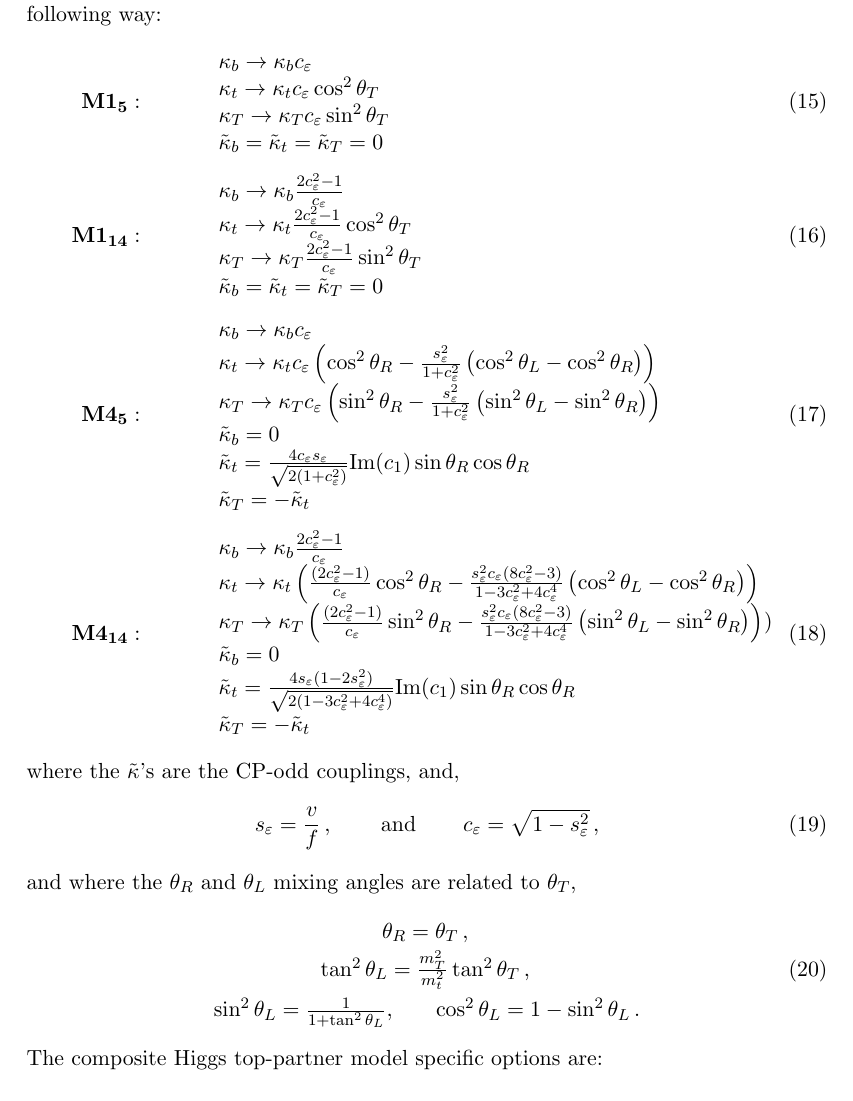
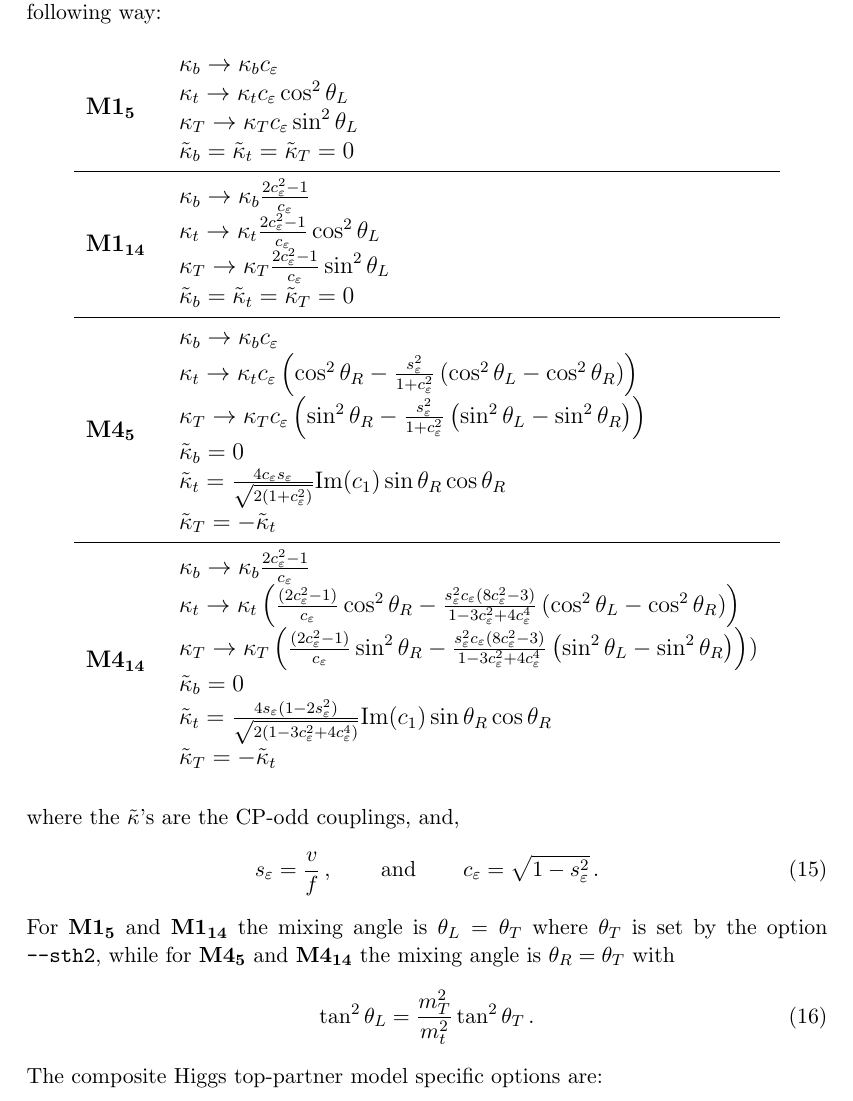
Before and after one commit to alexander-lind/H1jet, a LaTeX document (tex/h1jet.tex): part of page 9 of 26, cut so that both start at the same text. Compiled offline with pdfLaTeX.

Commit message:
Few changes to manual

```diff
--- a/tex/h1jet.tex
+++ b/tex/h1jet.tex
@@ -5,7 +5,7 @@
 \usepackage{a4wide}
 
 \usepackage[dvipsnames]{xcolor}
-\usepackage{listings,enumitem,calc,hyperref,caption,mmacells}
+\usepackage{listings,enumitem,calc,hyperref,caption,mmacells,array,booktabs}
 \lstset{basicstyle=\small\ttfamily,breaklines=true,breakatwhitespace=true}
 \allowdisplaybreaks
 
@@ -450,46 +450,48 @@ The top-partner specific options are:
         $\textbf{M1}_{\textbf{14}}$, $\textbf{M4}_{\textbf{5}}$, and
         $\textbf{M4}_{\textbf{14}}$, which modify the Yukawa
         coupling factors in the following way:
-\begin{eqnarray}
-	\textbf{M1}_{\textbf{5}}: && \hspace{5mm} \begin{array}{l}
+\begin{table}[h]
+	\centering
+	\begin{tabular}{ll}
+		%\hline
+		$\textbf{M1}_{\textbf{5}}$ & $\displaystyle\begin{array}{l}
 		\kappa_b \rightarrow \kappa_b c_\varepsilon \\
-		\kappa_t \rightarrow \kappa_t c_\varepsilon \cos^2 \theta_T \\
-		\kappa_T \rightarrow \kappa_T c_\varepsilon \sin^2 \theta_T \\
+		\kappa_t \rightarrow \kappa_t c_\varepsilon \cos^2 \theta_L \\
+		\kappa_T \rightarrow \kappa_T c_\varepsilon \sin^2 \theta_L \\
 		\tilde{\kappa}_b = \tilde{\kappa}_t = \tilde{\kappa}_T = 0
-	\end{array} \\ \nonumber \\
-	\textbf{M1}_{\textbf{14}}: && \hspace{5mm} \begin{array}{l}
+	\end{array}$ \\ \midrule
+		$\textbf{M1}_{\textbf{14}}$ & $\displaystyle\begin{array}{l}
 		\kappa_b \rightarrow \kappa_b \frac{2 c_\varepsilon^2 - 1}{c_\varepsilon} \\
-		\kappa_t \rightarrow \kappa_t \frac{2 c_\varepsilon^2 - 1}{c_\varepsilon} \cos^2\theta_T  \\
-		\kappa_T \rightarrow \kappa_T \frac{2 c_\varepsilon^2 - 1}{c_\varepsilon} \sin^2\theta_T  \\
+		\kappa_t \rightarrow \kappa_t \frac{2 c_\varepsilon^2 - 1}{c_\varepsilon} \cos^2\theta_L  \\
+		\kappa_T \rightarrow \kappa_T \frac{2 c_\varepsilon^2 - 1}{c_\varepsilon} \sin^2\theta_L  \\
 		\tilde{\kappa}_b = \tilde{\kappa}_t = \tilde{\kappa}_T = 0
-	\end{array} \\ \nonumber \\
-	\textbf{M4}_{\textbf{5}}: && \hspace{5mm} \begin{array}{l}
+	\end{array}$ \\ \midrule
+		$\textbf{M4}_{\textbf{5}}$ & $\displaystyle\begin{array}{l}
 		\kappa_b \rightarrow \kappa_b c_\varepsilon \\
 		\kappa_t \rightarrow \kappa_t c_\varepsilon \left ( \cos^2\theta_R - \frac{s_\varepsilon^2}{1 + c_\varepsilon^2} \left ( \cos^2\theta_L - \cos^2\theta_R \right ) \right ) \\
 		\kappa_T \rightarrow \kappa_T c_\varepsilon \left ( \sin^2\theta_R - \frac{s_\varepsilon^2}{1 + c_\varepsilon^2} \left ( \sin^2\theta_L - \sin^2\theta_R \right ) \right ) \\
 		\tilde{\kappa}_b = 0 \\
 		\tilde{\kappa}_t = \frac{4 c_\varepsilon s_\varepsilon}{\sqrt{2(1 + c_\varepsilon^2)}} \text{Im}(c_1) \sin\theta_R \cos\theta_R \\
 		\tilde{\kappa}_T = -\tilde{\kappa}_t
-	\end{array} \\ \nonumber \\
-	\textbf{M4}_{\textbf{14}}: && \hspace{5mm} \begin{array}{l}
+	\end{array}$ \\ \midrule
+		$\textbf{M4}_{\textbf{14}}$ & $\displaystyle\begin{array}{l}
 		\kappa_b \rightarrow \kappa_b \frac{2 c_\varepsilon^2 - 1}{c_\varepsilon} \\
 		\kappa_t \rightarrow \kappa_t \left ( \frac{(2 c_\varepsilon^2 - 1)}{c_\varepsilon} \cos^2\theta_R - \frac{s_\varepsilon^2 c_\varepsilon (8 c_\varepsilon^2 - 3)}{1 - 3 c_\varepsilon^2 + 4 c_\varepsilon^4} \left ( \cos^2\theta_L - \cos^2\theta_R \right ) \right ) \\
 		\kappa_T \rightarrow \kappa_T \left ( \frac{(2 c_\varepsilon^2 - 1)}{c_\varepsilon} \sin^2\theta_R - \frac{s_\varepsilon^2 c_\varepsilon (8 c_\varepsilon^2 - 3)}{1 - 3 c_\varepsilon^2 + 4 c_\varepsilon^4} \left ( \sin^2\theta_L - \sin^2\theta_R \right ) \right )) \\
 		\tilde{\kappa}_b = 0 \\
 		\tilde{\kappa}_t = \frac{4 s_\varepsilon (1 - 2 s_\varepsilon^2)}{\sqrt{2(1 - 3 c_\varepsilon^2 + 4 c_\varepsilon^4)}} \text{Im}(c_1) \sin\theta_R \cos\theta_R \\
 		\tilde{\kappa}_T = -\tilde{\kappa}_t
-	\end{array}
-\end{eqnarray}
-where the $\tilde{\kappa}$'s are the CP-odd couplings, and,
+	\end{array}$ \\ %\hline
+	\end{tabular}
+\end{table}
+\\ where the $\tilde{\kappa}$'s are the CP-odd couplings, and,
 \begin{equation}
-	s_\varepsilon = \frac{v}{f} \,, \hspace{7 mm} \text{ and } \hspace{7 mm} c_\varepsilon = \sqrt{1 - s_\varepsilon^2} \,,
+	s_\varepsilon = \frac{v}{f} \,, \hspace{7 mm} \text{ and } \hspace{7 mm} c_\varepsilon = \sqrt{1 - s_\varepsilon^2} \,.
 \end{equation}
-and where the $\theta_R$ and $\theta_L$ mixing angles are related to $\theta_T$,
-\begin{eqnarray}
-	& \theta_R = \theta_T \,, \nonumber \\
-	& \tan^2\theta_L = \frac{m_T^2}{m_t^2} \tan^2\theta_T \,, \\
-	& \sin^2\theta_L = \frac{1}{1 + \tan^2\theta_L}, \hspace{7 mm} \cos^2\theta_L = 1 - \sin^2\theta_L \,. \nonumber
-\end{eqnarray}
+For $\textbf{M1}_{\textbf{5}}$ and $\textbf{M1}_{\textbf{14}}$ the mixing angle is $\theta_L = \theta_T$ where $\theta_T$ is set by the option \texttt{--sth2}, while for $\textbf{M4}_{\textbf{5}}$ and $\textbf{M4}_{\textbf{14}}$ the mixing angle is $\theta_R = \theta_T$ with
+\begin{equation}
+	\tan^2\theta_L = \frac{m_T^2}{m_t^2} \tan^2\theta_T \,.
+\end{equation}
 The composite Higgs top-partner model specific options are:
 \begin{description}[labelindent=\parindent, labelwidth =\widthof{\bfseries9999999999999999999999}, leftmargin = !]
 	\item[\texttt{--model <arg>}] Specify the top-partner model. Arguments: \vspace{-2mm}
```
Also changed, not shown: tex/h1jet.tex (10 more changed lines). Lines whose indentation alone changed are shown as unchanged.
